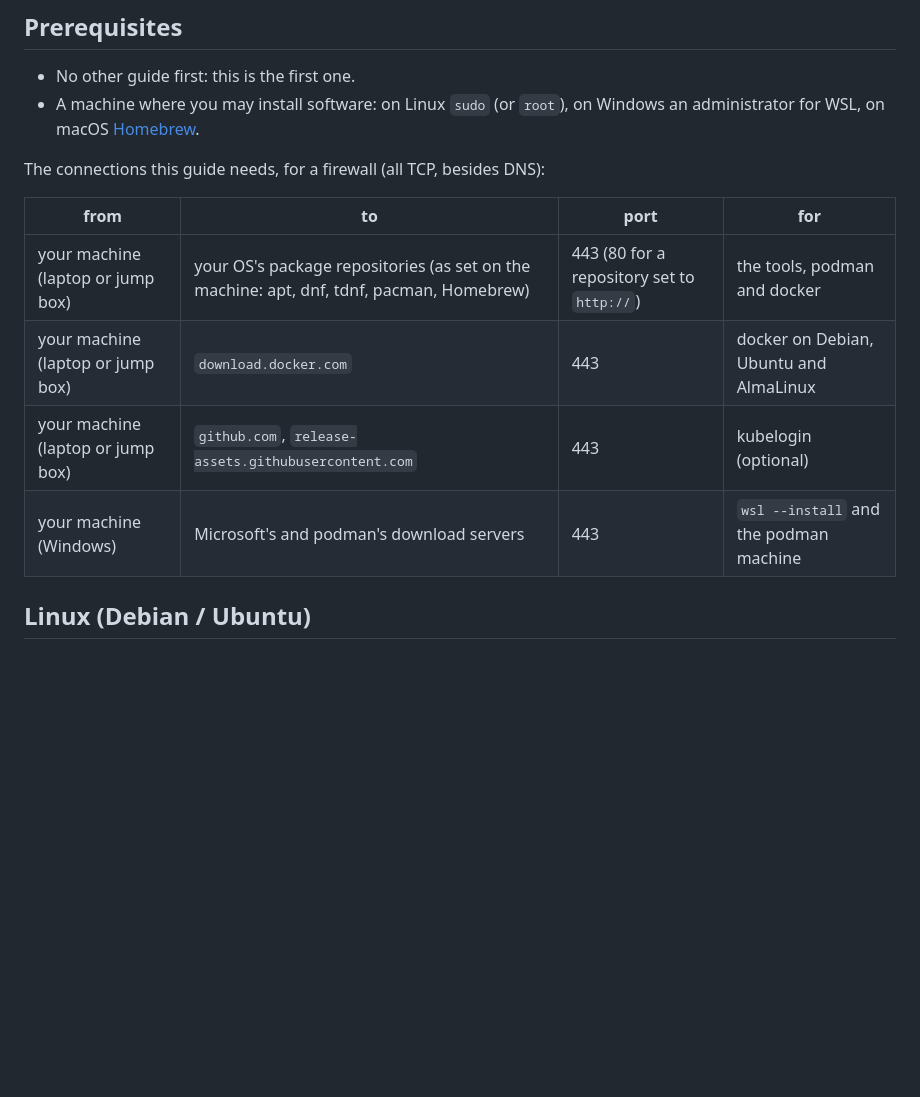
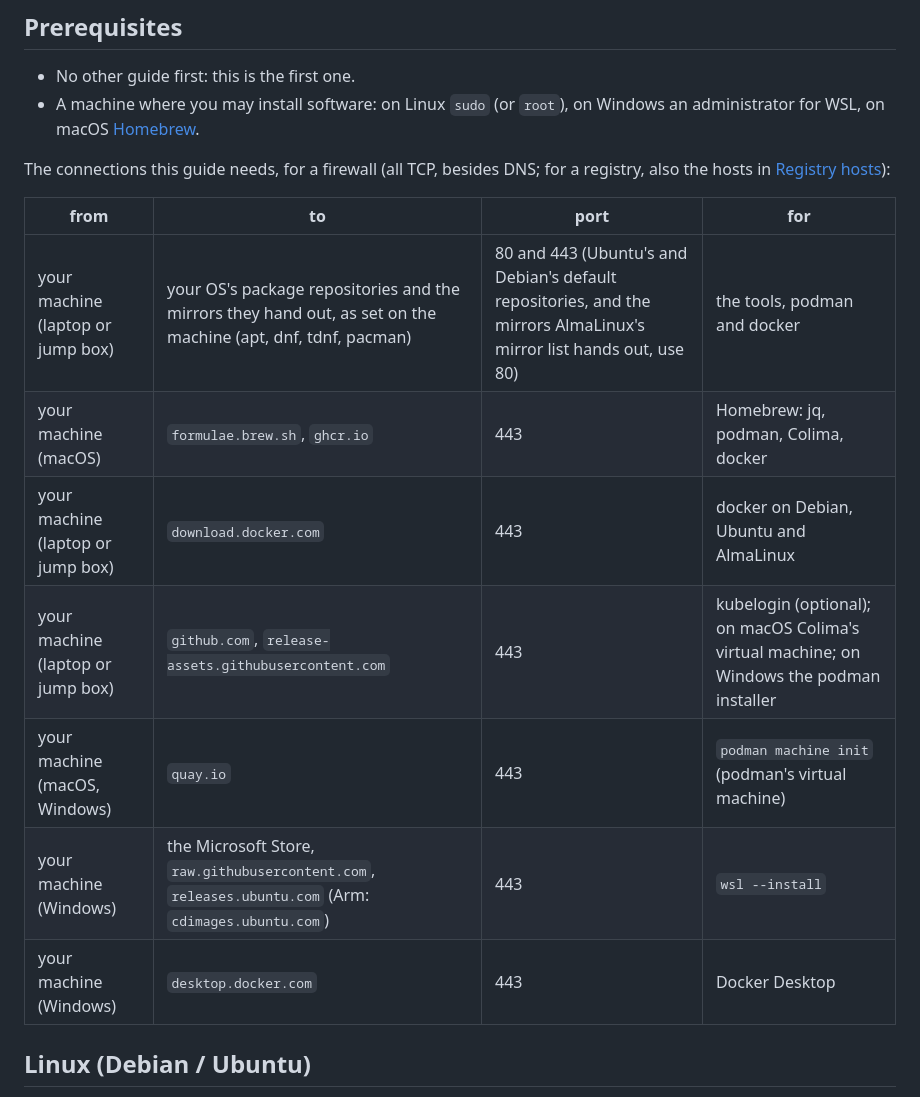
Before and after one commit to AndriyKalashnykov/vks-guides, a Markdown page: docs/PREREQS.md, the part around the change. Rendered like a GitHub page; blank space fills up the shorter version.

Commit message:
docs: PREREQS firewall table: every host its blocks contact (adversary-checked, measured where possible)
Port 80 is the default for Ubuntu/Debian and AlmaLinux's mirrors (measured); Homebrew's formulae.brew.sh and
ghcr.io; quay.io for podman machine init (official doc); GitHub for Colima and the podman MSI; WSL's distribution
list and Ubuntu image hosts (read from Microsoft's WSL source); desktop.docker.com. The Microsoft Store's own hosts
are not documented and stay named as the Store.

Co-Authored-By: Claude Opus 5.5 <noreply@anthropic.com>

```diff
--- a/docs/PREREQS.md
+++ b/docs/PREREQS.md
@@ -36,14 +36,18 @@ also allow for each image registry.
 - A machine where you may install software: on Linux `sudo` (or `root`), on Windows an
   administrator for WSL, on macOS [Homebrew](https://brew.sh).
 
-The connections this guide needs, for a firewall (all TCP, besides DNS):
+The connections this guide needs, for a firewall (all TCP, besides DNS; for a registry, also the
+hosts in [Registry hosts](#registry-hosts-for-a-firewall)):
 
 | from | to | port | for |
 |---|---|---|---|
-| your machine (laptop or jump box) | your OS's package repositories (as set on the machine: apt, dnf, tdnf, pacman, Homebrew) | 443 (80 for a repository set to `http://`) | the tools, podman and docker |
+| your machine (laptop or jump box) | your OS's package repositories and the mirrors they hand out, as set on the machine (apt, dnf, tdnf, pacman) | 80 and 443 (Ubuntu's and Debian's default repositories, and the mirrors AlmaLinux's mirror list hands out, use 80) | the tools, podman and docker |
+| your machine (macOS) | `formulae.brew.sh`, `ghcr.io` | 443 | Homebrew: jq, podman, Colima, docker |
 | your machine (laptop or jump box) | `download.docker.com` | 443 | docker on Debian, Ubuntu and AlmaLinux |
-| your machine (laptop or jump box) | `github.com`, `release-assets.githubusercontent.com` | 443 | kubelogin (optional) |
-| your machine (Windows) | Microsoft's and podman's download servers | 443 | `wsl --install` and the podman machine |
+| your machine (laptop or jump box) | `github.com`, `release-assets.githubusercontent.com` | 443 | kubelogin (optional); on macOS Colima's virtual machine; on Windows the podman installer |
+| your machine (macOS, Windows) | `quay.io` | 443 | `podman machine init` (podman's virtual machine) |
+| your machine (Windows) | the Microsoft Store, `raw.githubusercontent.com`, `releases.ubuntu.com` (Arm: `cdimages.ubuntu.com`) | 443 | `wsl --install` |
+| your machine (Windows) | `desktop.docker.com` | 443 | Docker Desktop |
 
 ## Linux (Debian / Ubuntu)
 
```
